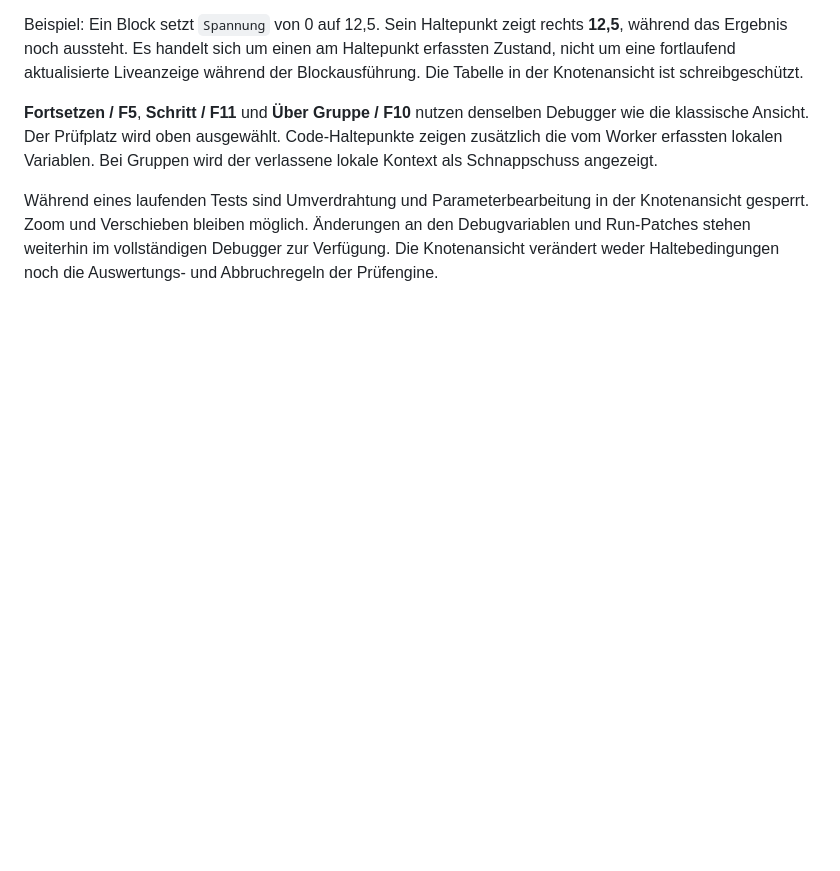
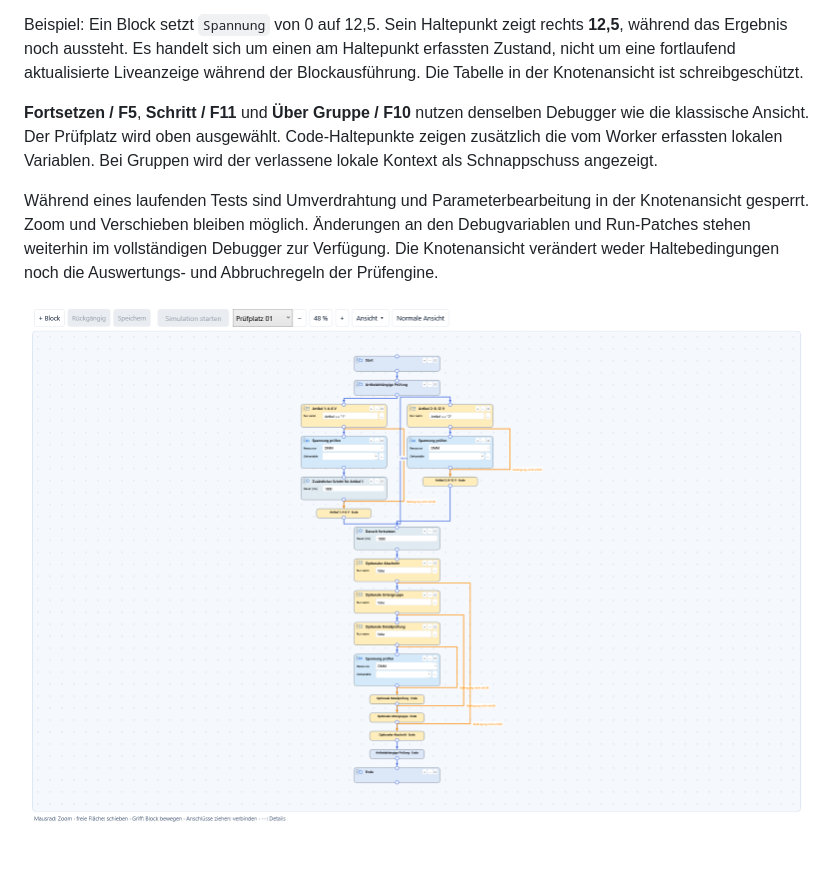
Before and after one commit to bugtesterdani/Testumgebung, a Markdown page: docs/knotenansicht.md, the part around the change. Rendered like a GitHub page; pictures changed too: docs/handbuch/bilder/knoten-artikelvarianten.png (added); blank space fills up the shorter version.

```diff
--- a/docs/knotenansicht.md
+++ b/docs/knotenansicht.md
@@ -110,3 +110,5 @@ Knotenansicht gesperrt. Zoom und Verschieben bleiben möglich. Änderungen an de
 Debugvariablen und Run-Patches stehen weiterhin im vollständigen Debugger zur
 Verfügung. Die Knotenansicht verändert weder Haltebedingungen noch die
 Auswertungs- und Abbruchregeln der Prüfengine.
+
+![Artikelgruppen nebeneinander und getrennte Überspringpfade](handbuch/bilder/knoten-artikelvarianten.png)
```
Also changed, not shown: 2 other files.
